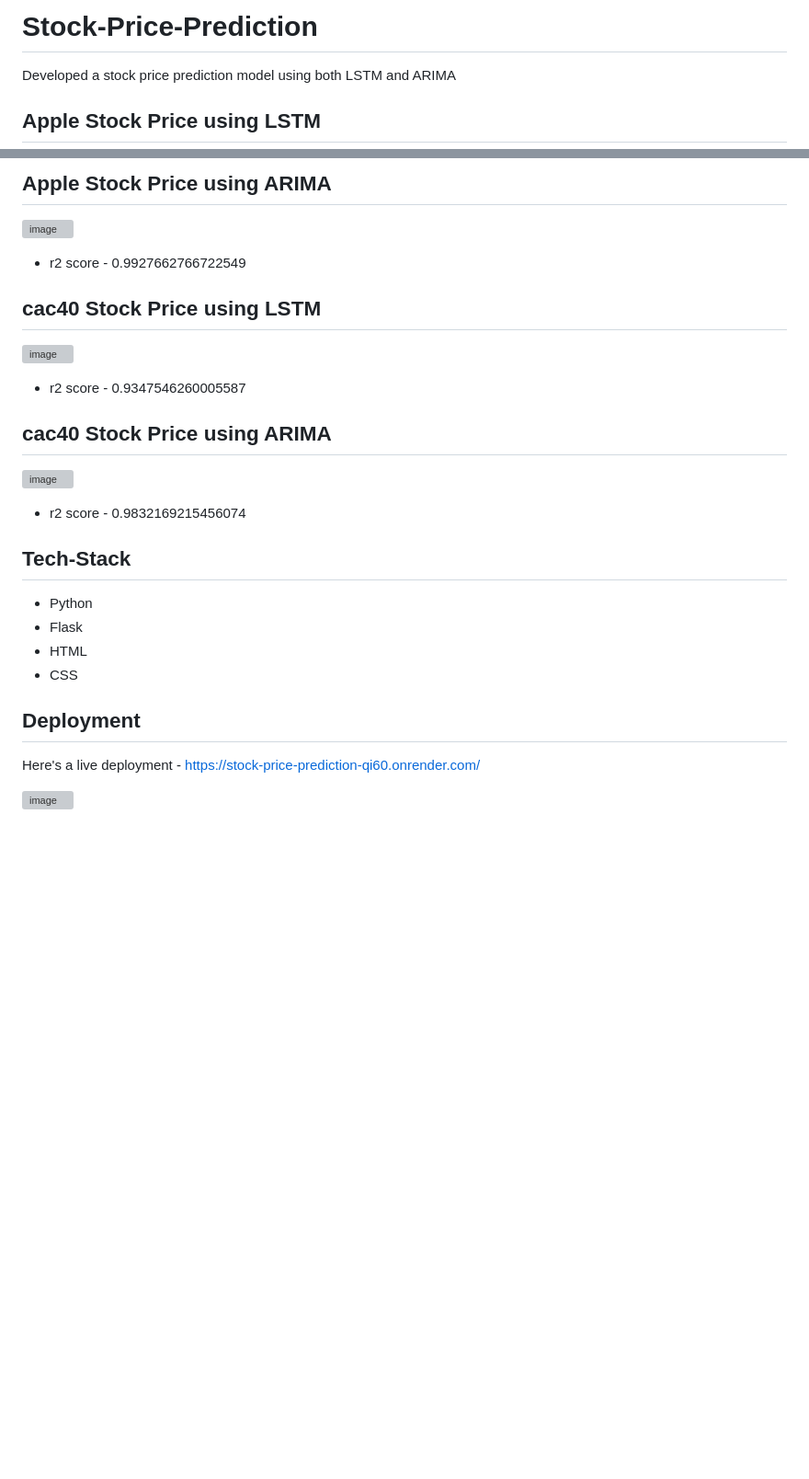
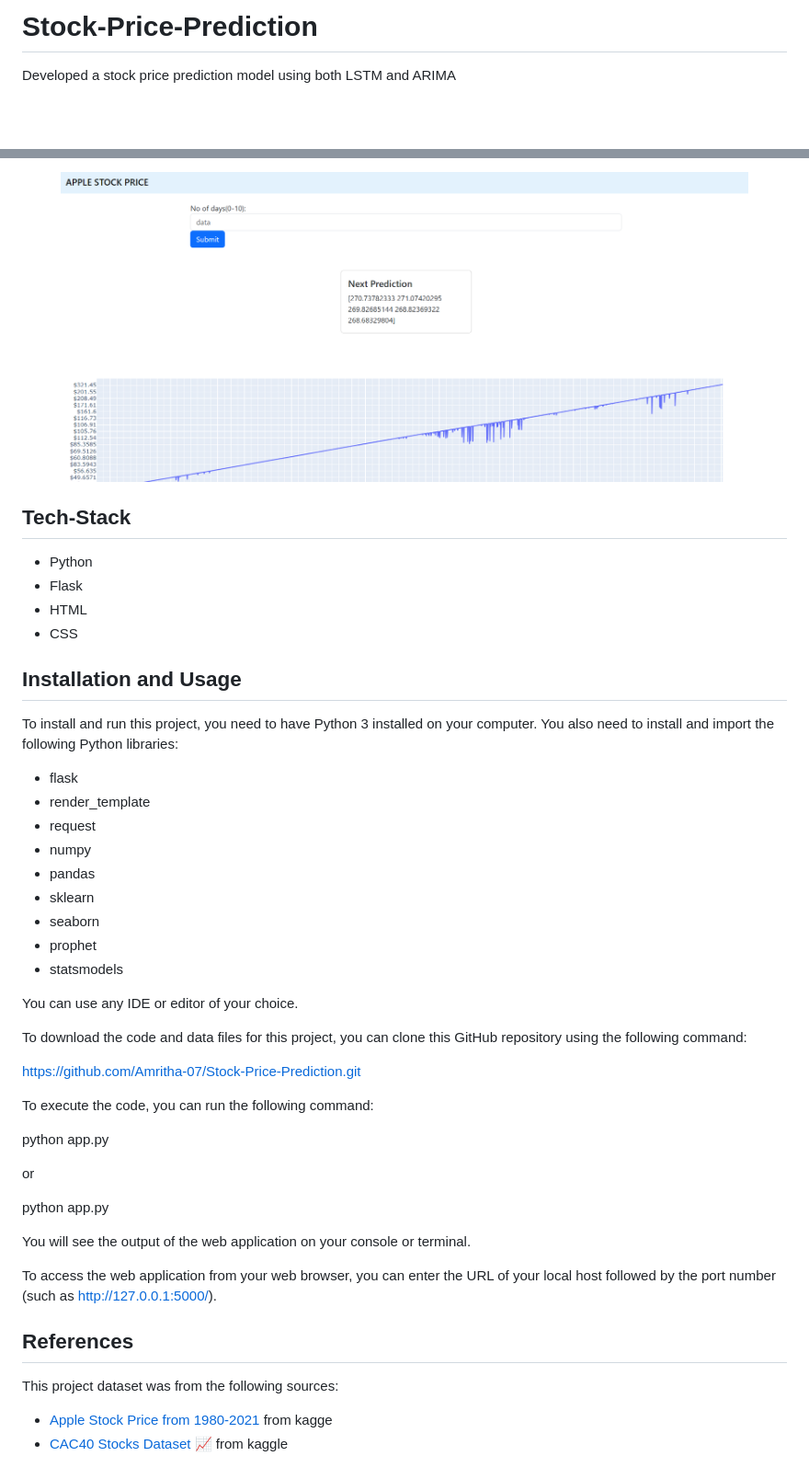
Before and after one commit to Amritha-07/Stock-Price-Prediction, a Markdown page: README.md, 2 parts joined by grey strips. Shown: that part at 92% size. Drawn GitHub-style; pictures changed too: img/snap_1.png (added); blank space fills up the shorter version; grey boxes are pictures that could not be loaded.

```diff
--- a/README.md
+++ b/README.md
@@ -2,5 +2,4 @@
 
 Developed a stock price prediction model using both LSTM and ARIMA
 
-## Apple Stock Price using LSTM
 
@@ -9,18 +7,7 @@ Developed a stock price prediction model using both LSTM and ARIMA
 
-## Apple Stock Price using ARIMA
-
-![image](https://github.com/Amritha-07/Stock-Price-Prediction/assets/74042644/1eca6200-d3ee-44bd-99fa-bd4b56e6257b)
-- r2 score - 0.9927662766722549
-
-## cac40 Stock Price using LSTM
-
-![image](https://github.com/Amritha-07/Stock-Price-Prediction/assets/74042644/9f58dc50-c8a1-4fd8-8fca-5e5ec5370b8a)
-- r2 score - 0.9347546260005587
-
-## cac40 Stock Price using ARIMA
-
-![image](https://github.com/Amritha-07/Stock-Price-Prediction/assets/74042644/b9163961-8bc5-40d9-ae1e-3c7a146a4df4)
-- r2 score - 0.9832169215456074
+<center>
+    <img src='img/snap_1.png' alt='image' width='90%' name='snap_1'/>
+</center>
 
 ## Tech-Stack
 
@@ -29,8 +16,41 @@ Developed a stock price prediction model using both LSTM and ARIMA
 - HTML
 - CSS
 
-## Deployment
+## Installation and Usage
 
-Here's a live deployment - https://stock-price-prediction-qi60.onrender.com/
+To install and run this project, you need to have Python 3 installed on your computer. You also need to install and import the following Python libraries:
 
-![image](https://github.com/Amritha-07/Stock-Price-Prediction/assets/74042644/cfb7d2d4-39ea-4913-a560-41a743613f60)
+- flask
+- render_template
+- request
+- numpy
+- pandas
+- sklearn
+- seaborn
+- prophet
+- statsmodels
+
+You can use any IDE or editor of your choice.
+
+To download the code and data files for this project, you can clone this GitHub repository using the following command:
+
+https://github.com/Amritha-07/Stock-Price-Prediction.git
+
+To execute the code, you can run the following command:
+
+python app.py
+
+or
+
+python app.py
+
+You will see the output of the web application on your console or terminal.
+
+To access the web application from your web browser, you can enter the URL of your local host followed by the port number (such as http://127.0.0.1:5000/).
+
+## References
+
+This project dataset was from the following sources:
+
+- [Apple Stock Price from 1980-2021](https://www.kaggle.com/datasets/meetnagadia/apple-stock-price-from-19802021) from kagge
+- [CAC40 Stocks Dataset 📈](https://www.kaggle.com/datasets/bryanb/cac40-stocks-dataset/code) from kaggle
```
Also changed, not shown: other parts of README.md (+1 -2 lines).
